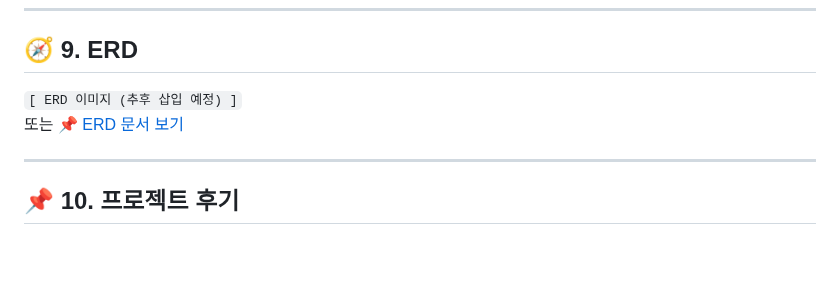
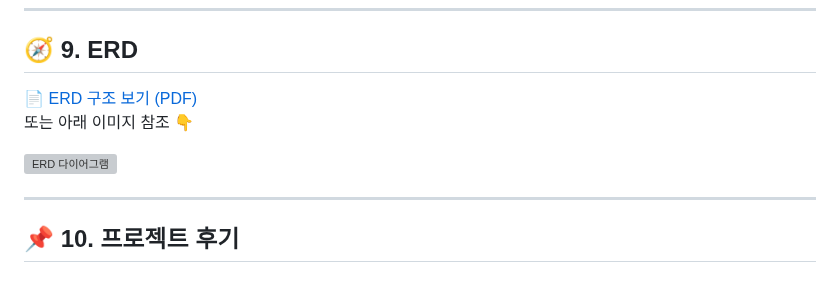
Before and after one commit to yj9107v/busking_project, a Markdown page: README.md, the part around the change. Drawn GitHub-style; blank space fills up the shorter version; grey boxes are pictures that could not be loaded.

```diff
--- a/README.md
+++ b/README.md
@@ -235,8 +235,11 @@
 
 ## 🧭 9. ERD
 
-`[ ERD 이미지 (추후 삽입 예정) ]`
-또는 [📌 ERD 문서 보기](docs/erd)
+📄 [ERD 구조 보기 (PDF)](docs/erd/Busking_Project_ERD.pdf)
+또는 아래 이미지 참조 👇
+
+![ERD 다이어그램](docs/Image/Busking_Project_ERD.png)
+
 
 ---
 
```
